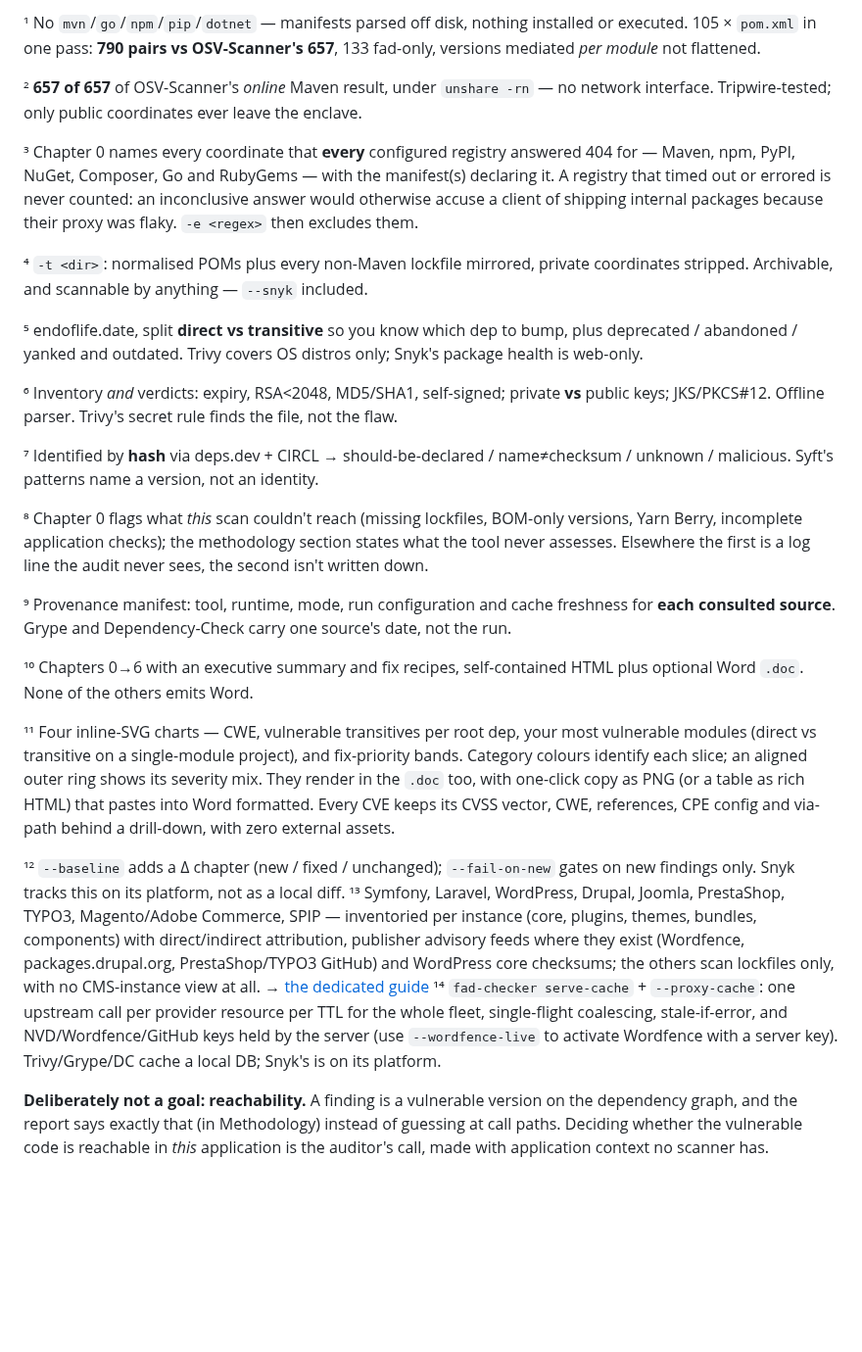
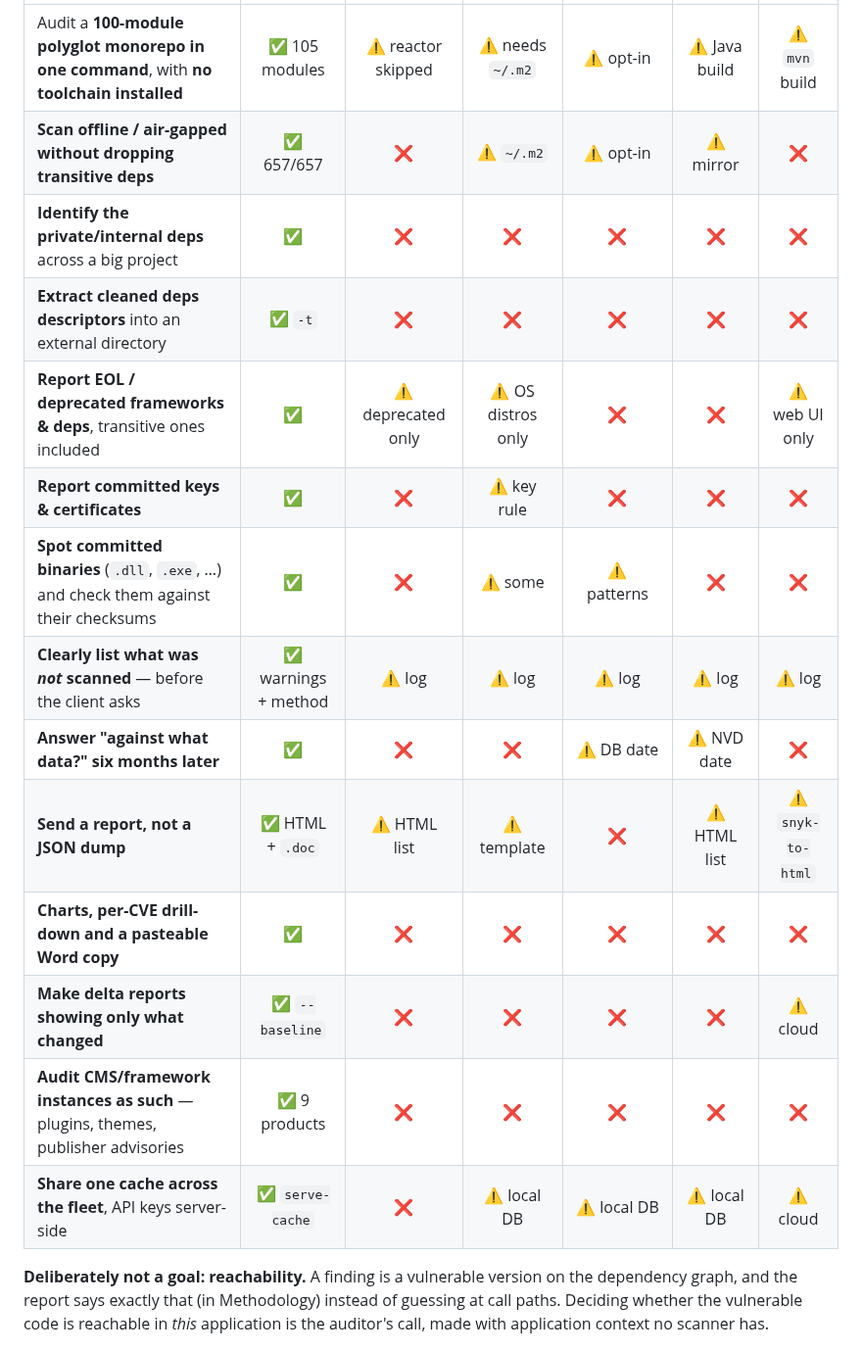
Before and after one commit to 9pings/fad-checker, a Markdown page: README.md, the part around one of its changes. Shown at 98% size. GitHub-like rendering; blank space fills up the shorter version.

```diff
--- a/README.md
+++ b/README.md
@@ -82,28 +69,17 @@ checkable.
-¹ No `mvn`/`go`/`npm`/`pip`/`dotnet` — manifests parsed off disk, nothing installed or executed. 105 × `pom.xml` in one pass: **790 pairs vs OSV-Scanner's 657**, 133 fad-only, versions mediated *per module* not flattened.
-
-² **657 of 657** of OSV-Scanner's *online* Maven result, under `unshare -rn` — no network interface. Tripwire-tested; only public coordinates ever leave the enclave.
-
-³ Chapter 0 names every coordinate that **every** configured registry answered 404 for — Maven, npm, PyPI, NuGet, Composer, Go and RubyGems — with the manifest(s) declaring it. A registry that timed out or errored is never counted: an inconclusive answer would otherwise accuse a client of shipping internal packages because their proxy was flaky. `-e <regex>` then excludes them.
-
-⁴ `-t <dir>`: normalised POMs plus every non-Maven lockfile mirrored, private coordinates stripped. Archivable, and scannable by anything — `--snyk` included.
-
-⁵ endoflife.date, split **direct vs transitive** so you know which dep to bump, plus deprecated / abandoned / yanked and outdated. Trivy covers OS distros only; Snyk's package health is web-only.
-
-⁶ Inventory *and* verdicts: expiry, RSA<2048, MD5/SHA1, self-signed; private **vs** public keys; JKS/PKCS#12. Offline parser. Trivy's secret rule finds the file, not the flaw.
-
-⁷ Identified by **hash** via deps.dev + CIRCL → should-be-declared / name≠checksum / unknown / malicious. Syft's patterns name a version, not an identity.
-
-⁸ Chapter 0 flags what *this* scan couldn't reach (missing lockfiles, BOM-only versions, Yarn Berry, incomplete application checks); the methodology section states what the tool never assesses. Elsewhere the first is a log line the audit never sees, the second isn't written down.
-
-⁹ Provenance manifest: tool, runtime, mode, run configuration and cache freshness for **each consulted source**. Grype and Dependency-Check carry one source's date, not the run.
-
-¹⁰ Chapters 0→6 with an executive summary and fix recipes, self-contained HTML plus optional Word `.doc`. None of the others emits Word.
-
-¹¹ Four inline-SVG charts — CWE, vulnerable transitives per root dep, your most vulnerable modules (direct vs transitive on a single-module project), and fix-priority bands. Category colours identify each slice; an aligned outer ring shows its severity mix. They render in the `.doc` too, with one-click copy as PNG (or a table as rich HTML) that pastes into Word formatted. Every CVE keeps its CVSS vector, CWE, references, CPE config and via-path behind a drill-down, with zero external assets.
-
-¹² `--baseline` adds a Δ chapter (new / fixed / unchanged); `--fail-on-new` gates on new findings only. Snyk tracks this on its platform, not as a local diff.
-¹³ Symfony, Laravel, WordPress, Drupal, Joomla, PrestaShop, TYPO3, Magento/Adobe Commerce, SPIP — inventoried per instance (core, plugins, themes, bundles, components) with direct/indirect attribution, publisher advisory feeds where they exist (Wordfence, packages.drupal.org, PrestaShop/TYPO3 GitHub) and WordPress core checksums; the others scan lockfiles only, with no CMS-instance view at all. → [the dedicated guide](docs/CMS-FRAMEWORKS.md)
-¹⁴ `fad-checker serve-cache` + `--proxy-cache`: one upstream call per provider resource per TTL for the whole fleet, single-flight coalescing, stale-if-error, and NVD/Wordfence/GitHub keys held by the server (use `--wordfence-live` to activate Wordfence with a server key). Trivy/Grype/DC cache a local DB; Snyk's is on its platform.
+| Audit a **100-module polyglot monorepo in one command**, with **no toolchain installed**  | ✅ 105 modules | ⚠️ reactor skipped | ⚠️ needs `~/.m2` | ⚠️ opt-in | ⚠️ Java build | ⚠️ `mvn` build |
+| **Scan offline / air-gapped without dropping transitive deps**                            | ✅ 657/657 | ❌ | ⚠️ `~/.m2` | ⚠️ opt-in | ⚠️ mirror | ❌ |
+| **Identify the private/internal deps** across a big project                               | ✅ | ❌ | ❌ | ❌ | ❌ | ❌ |
+| **Extract cleaned deps descriptors** into an external directory                           | ✅ `-t` | ❌ | ❌ | ❌ | ❌ | ❌ |
+| **Report EOL / deprecated frameworks & deps**, transitive ones included                   | ✅ | ⚠️ deprecated only | ⚠️ OS distros only | ❌ | ❌ | ⚠️ web UI only |
+| **Report committed keys & certificates**                                                  | ✅ | ❌ | ⚠️ key rule | ❌ | ❌ | ❌ |
+| **Spot committed binaries** (`.dll`, `.exe`, …) and check them against their checksums    | ✅ | ❌ | ⚠️ some | ⚠️ patterns | ❌ | ❌ |
+| **Clearly list what was *not* scanned** — before the client asks                          | ✅ warnings + method | ⚠️ log | ⚠️ log | ⚠️ log | ⚠️ log | ⚠️ log |
+| **Answer "against what data?" six months later**                                          | ✅ | ❌ | ❌ | ⚠️ DB date | ⚠️ NVD date | ❌ |
+| **Send a report, not a JSON dump**                                                       | ✅ HTML + `.doc` | ⚠️ HTML list | ⚠️ template | ❌ | ⚠️ HTML list | ⚠️ `snyk-to-html` |
+| **Charts, per-CVE drill-down and a pasteable Word copy**                                 | ✅ | ❌ | ❌ | ❌ | ❌ | ❌ |
+| **Make delta reports showing only what changed**                                         | ✅ `--baseline` | ❌ | ❌ | ❌ | ❌ | ⚠️ cloud |
+| **Audit CMS/framework instances as such** — plugins, themes, publisher advisories       | ✅ 9 products | ❌ | ❌ | ❌ | ❌ | ❌ |
+| **Share one cache across the fleet**, API keys server-side                               | ✅ `serve-cache` | ❌ | ⚠️ local DB | ⚠️ local DB | ⚠️ local DB | ⚠️ cloud |
 
 
 **Deliberately not a goal: reachability.** A finding is a vulnerable version on the dependency
```
Also changed, not shown: other parts of README.md (+9 -22 lines).
